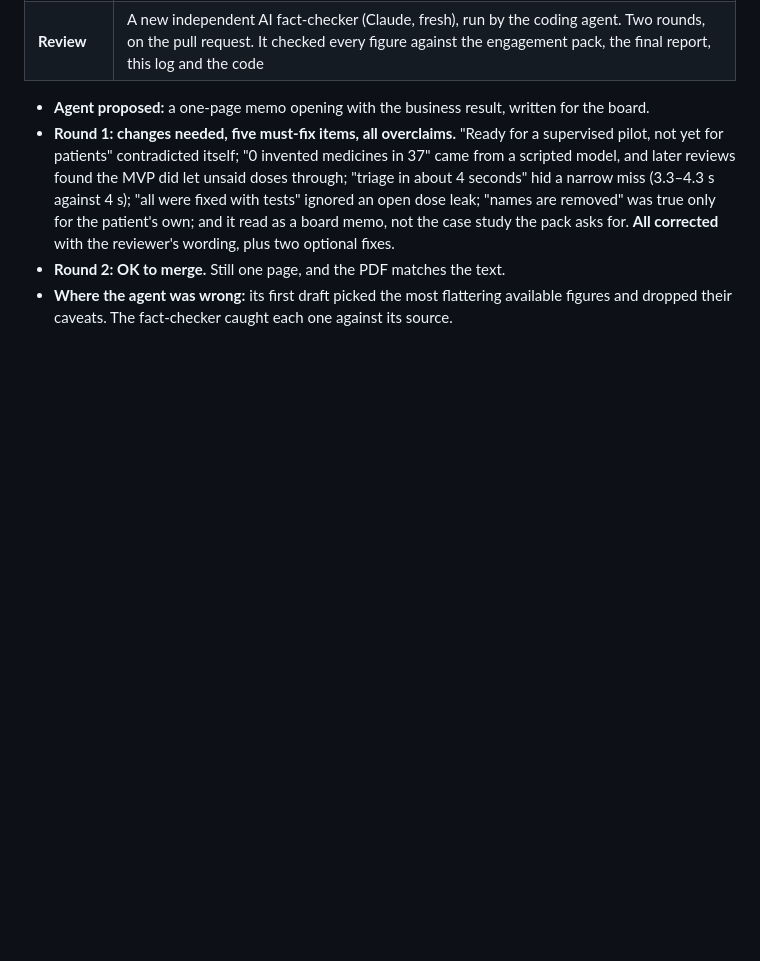
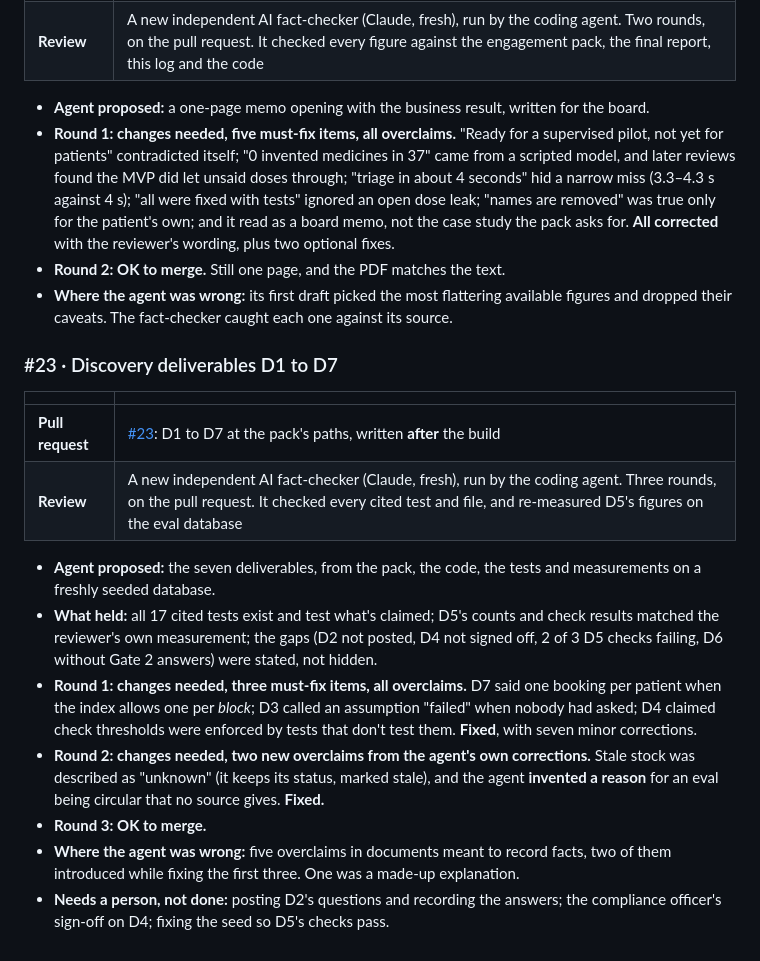
Before and after one commit to das0777/sahyog-care-companion, a Markdown page: AI-COLLABORATION.md, the part around the change. Drawn GitHub-style; blank space fills up the shorter version.

Commit message:
docs: AI-collaboration log entry for #23
Co-Authored-By: Claude Opus 5.5 <noreply@anthropic.com>

```diff
--- a/AI-COLLABORATION.md
+++ b/AI-COLLABORATION.md
@@ -262,3 +262,18 @@ Added as each pull request merges.
 - **Round 1: changes needed, five must-fix items, all overclaims.** "Ready for a supervised pilot, not yet for patients" contradicted itself; "0 invented medicines in 37" came from a scripted model, and later reviews found the MVP did let unsaid doses through; "triage in about 4 seconds" hid a narrow miss (3.3–4.3 s against 4 s); "all were fixed with tests" ignored an open dose leak; "names are removed" was true only for the patient's own; and it read as a board memo, not the case study the pack asks for. **All corrected** with the reviewer's wording, plus two optional fixes.
 - **Round 2: OK to merge.** Still one page, and the PDF matches the text.
 - **Where the agent was wrong:** its first draft picked the most flattering available figures and dropped their caveats. The fact-checker caught each one against its source.
+
+### #23 · Discovery deliverables D1 to D7
+
+| | |
+|---|---|
+| **Pull request** | [#23](https://github.com/das0777/sahyog-care-companion/pull/23): D1 to D7 at the pack's paths, written **after** the build |
+| **Review** | A new independent AI fact-checker (Claude, fresh), run by the coding agent. Three rounds, on the pull request. It checked every cited test and file, and re-measured D5's figures on the eval database |
+
+- **Agent proposed:** the seven deliverables, from the pack, the code, the tests and measurements on a freshly seeded database.
+- **What held:** all 17 cited tests exist and test what's claimed; D5's counts and check results matched the reviewer's own measurement; the gaps (D2 not posted, D4 not signed off, 2 of 3 D5 checks failing, D6 without Gate 2 answers) were stated, not hidden.
+- **Round 1: changes needed, three must-fix items, all overclaims.** D7 said one booking per patient when the index allows one per *block*; D3 called an assumption "failed" when nobody had asked; D4 claimed check thresholds were enforced by tests that don't test them. **Fixed**, with seven minor corrections.
+- **Round 2: changes needed, two new overclaims from the agent's own corrections.** Stale stock was described as "unknown" (it keeps its status, marked stale), and the agent **invented a reason** for an eval being circular that no source gives. **Fixed.**
+- **Round 3: OK to merge.**
+- **Where the agent was wrong:** five overclaims in documents meant to record facts, two of them introduced while fixing the first three. One was a made-up explanation.
+- **Needs a person, not done:** posting D2's questions and recording the answers; the compliance officer's sign-off on D4; fixing the seed so D5's checks pass.
```
